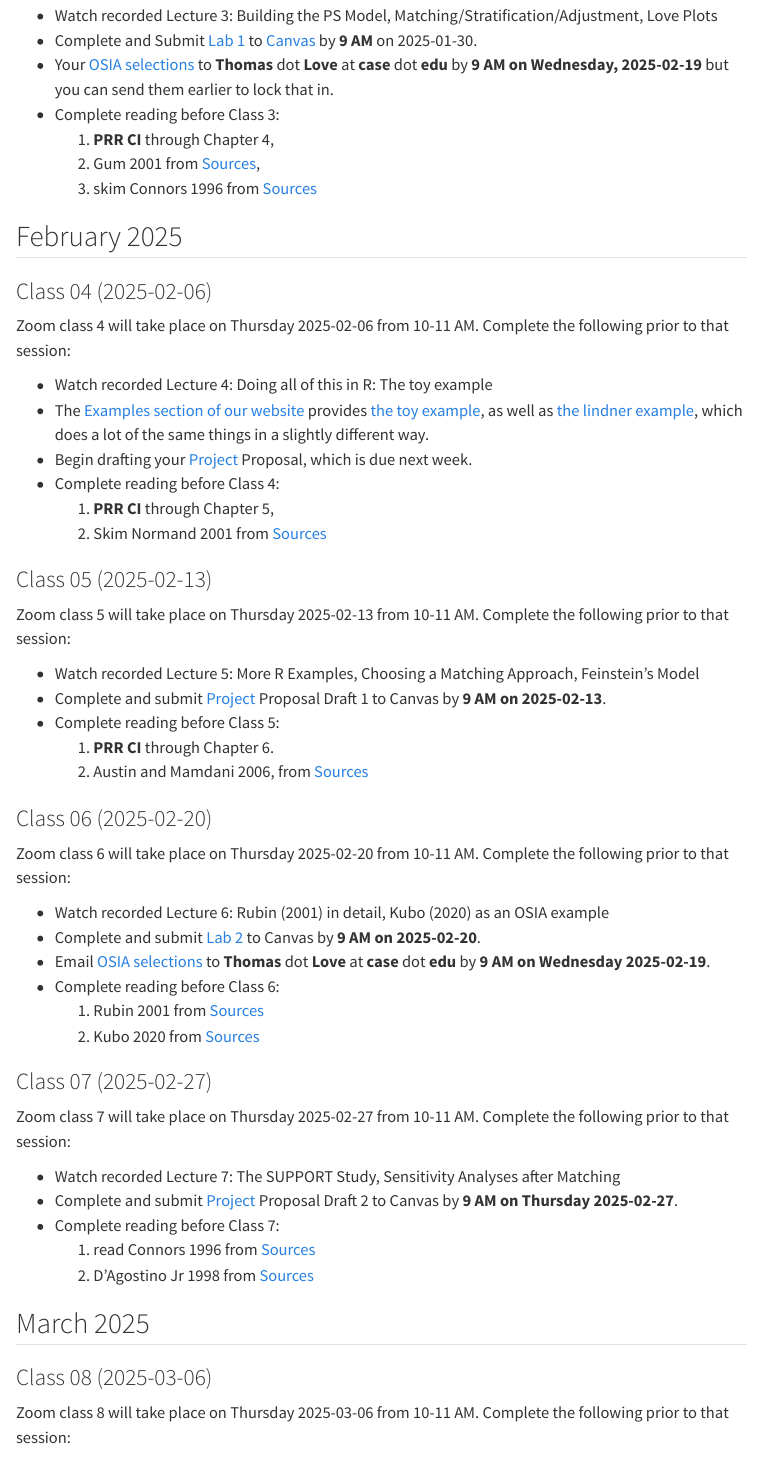
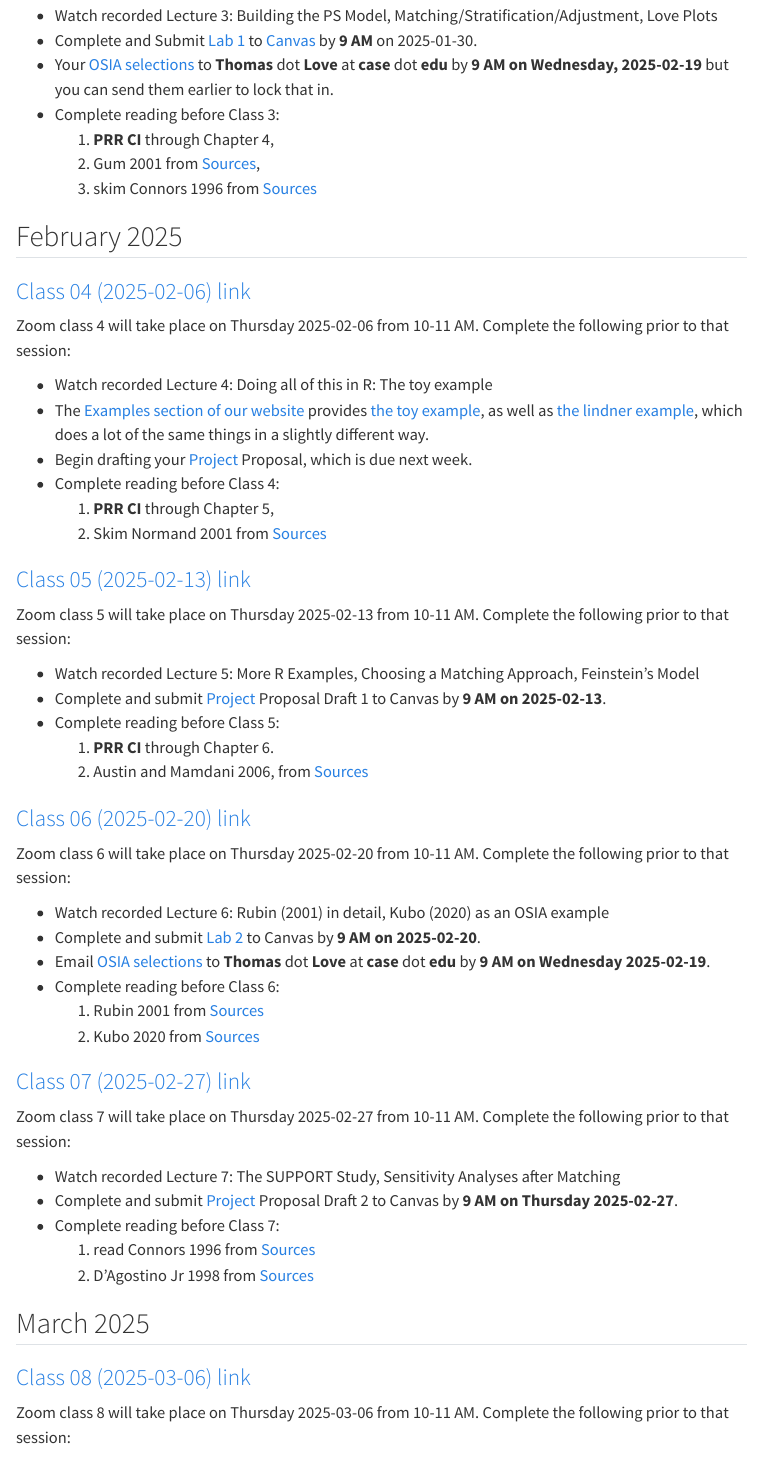
Before and after one commit to THOMASELOVE/500-2025, a Quarto document (calendar.qmd): the page in a window 1100 px wide, from 1410 px down. Rendered offline with R 4.5, knitr and Pandoc in place of Quarto, with nearby package versions; menus at the side of the page are left out.

Commit message:
Update calendar

```diff
--- a/calendar.qmd
+++ b/calendar.qmd
@@ -59,7 +59,7 @@ Zoom class 3 will take place on Thursday 2025-01-30 from 10-11 AM. Complete the
 
 ## February 2025
 
-### Class 04 (2025-02-06)
+### [Class 04 (2025-02-06) link](https://github.com/THOMASELOVE/500-classes-2025/tree/main/class04)
 
 Zoom class 4 will take place on Thursday 2025-02-06 from 10-11 AM. Complete the following prior to that session:
 
@@ -70,7 +70,7 @@ Zoom class 4 will take place on Thursday 2025-02-06 from 10-11 AM. Complete the
   1. **PRR CI** through Chapter 5,
   2. Skim Normand 2001 from [Sources](https://github.com/THOMASELOVE/500-sources)
 
-### Class 05 (2025-02-13)
+### [Class 05 (2025-02-13) link](https://github.com/THOMASELOVE/500-classes-2025/tree/main/class05)
 
 Zoom class 5 will take place on Thursday 2025-02-13 from 10-11 AM. Complete the following prior to that session:
 
@@ -80,7 +80,7 @@ Zoom class 5 will take place on Thursday 2025-02-13 from 10-11 AM. Complete the
   1. **PRR CI** through Chapter 6.
   2. Austin and Mamdani 2006, from [Sources](https://github.com/THOMASELOVE/500-sources)
 
-### Class 06 (2025-02-20)
+### [Class 06 (2025-02-20) link](https://github.com/THOMASELOVE/500-classes-2025/tree/main/class06)
 
 Zoom class 6 will take place on Thursday 2025-02-20 from 10-11 AM. Complete the following prior to that session:
 
@@ -91,7 +91,7 @@ Zoom class 6 will take place on Thursday 2025-02-20 from 10-11 AM. Complete the
   1. Rubin 2001 from [Sources](https://github.com/THOMASELOVE/500-sources)
   2. Kubo 2020 from [Sources](https://github.com/THOMASELOVE/500-sources)
 
-### Class 07 (2025-02-27)
+### [Class 07 (2025-02-27) link](https://github.com/THOMASELOVE/500-classes-2025/tree/main/class07)
 
 Zoom class 7 will take place on Thursday 2025-02-27 from 10-11 AM. Complete the following prior to that session:
 
@@ -103,7 +103,7 @@ Zoom class 7 will take place on Thursday 2025-02-27 from 10-11 AM. Complete the
 
 ## March 2025
 
-### Class 08 (2025-03-06)
+### [Class 08 (2025-03-06) link](https://github.com/THOMASELOVE/500-classes-2025/tree/main/class08)
 
 Zoom class 8 will take place on Thursday 2025-03-06 from 10-11 AM. Complete the following prior to that session:
 
```
Also changed, not shown: docs/search.json, 1 other file.
